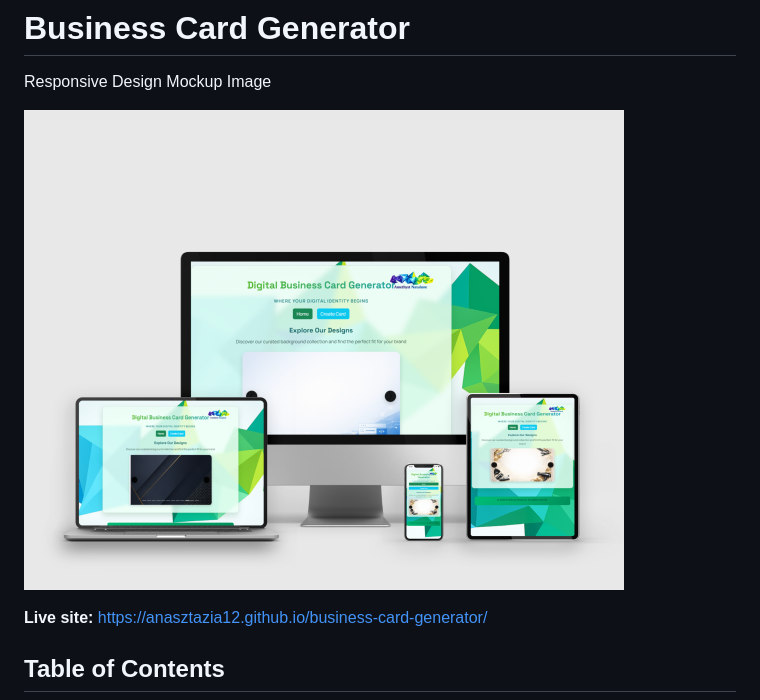
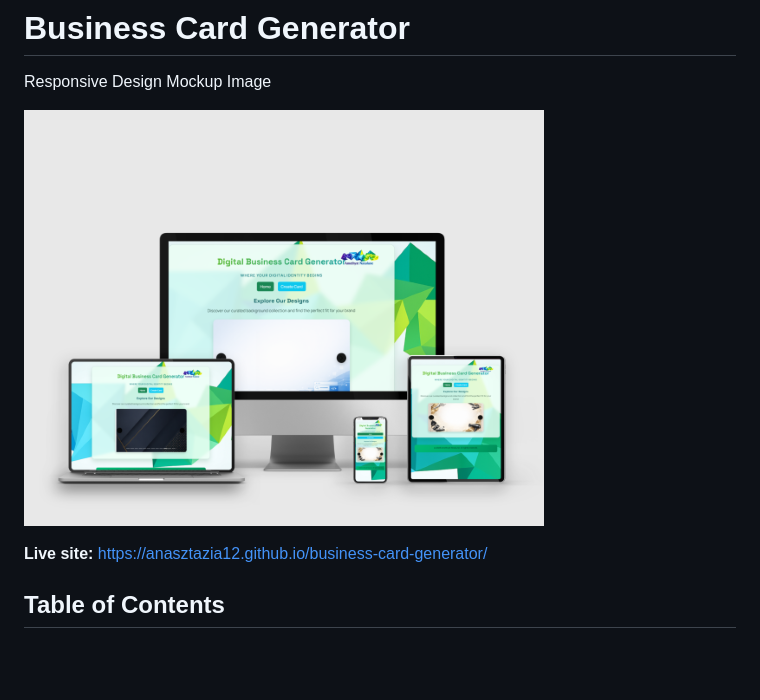
Before and after one commit to Anasztazia12/business-card-generator, a Markdown page: README.md, the part around the change. Drawn GitHub-style; pictures changed too: assets/images/responsive-business-card.png, assets/images/responsive-business-card1.png (deleted); blank space fills up the shorter version.

Commit message:
Update responsive design mockup image and remove outdated file

```diff
--- a/README.md
+++ b/README.md
@@ -2,7 +2,7 @@
 
 Responsive Design Mockup Image
 
-![Responsive Design](assets/images/responsive-business-card1.png)
+![Responsive Design](assets/images/responsive-business-card.png)
 
 **Live site:** [https://anasztazia12.github.io/business-card-generator/](https://anasztazia12.github.io/business-card-generator/)
 
```
